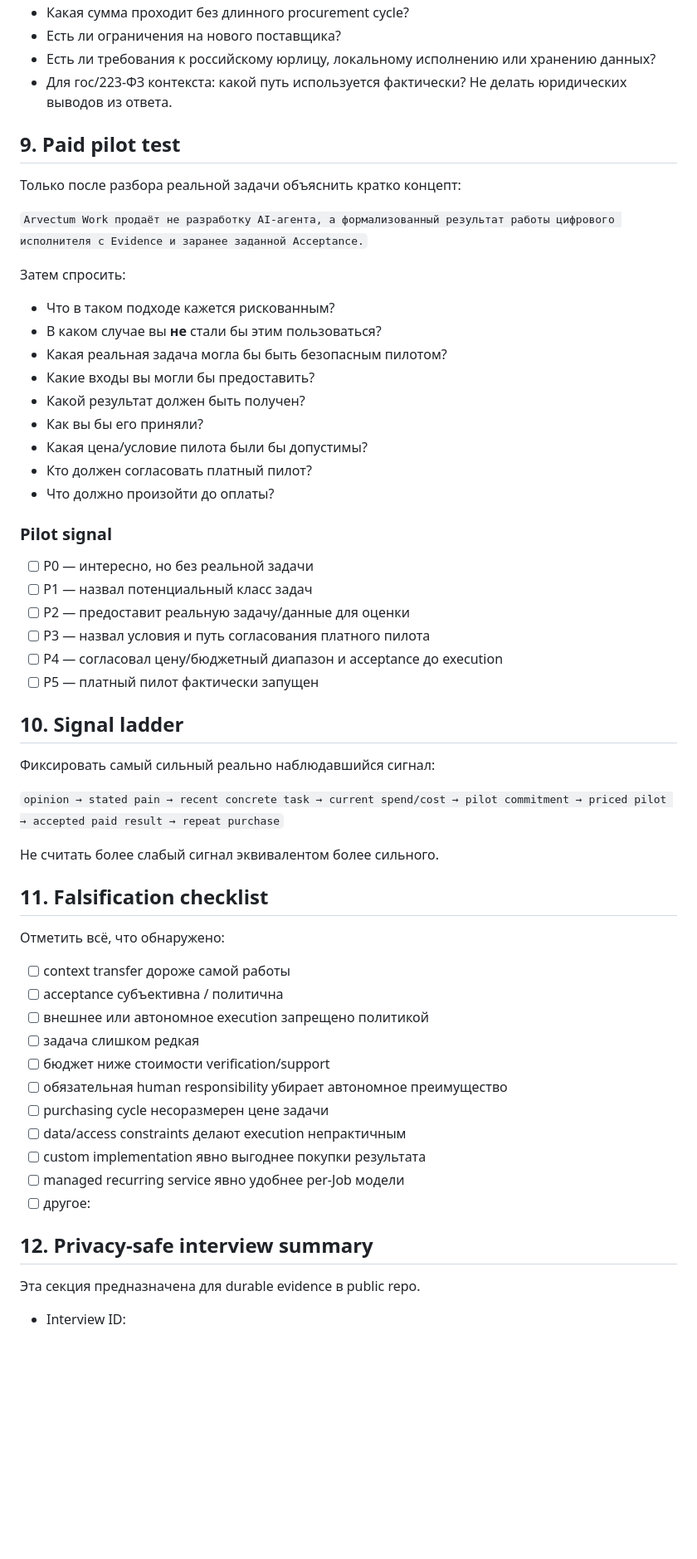
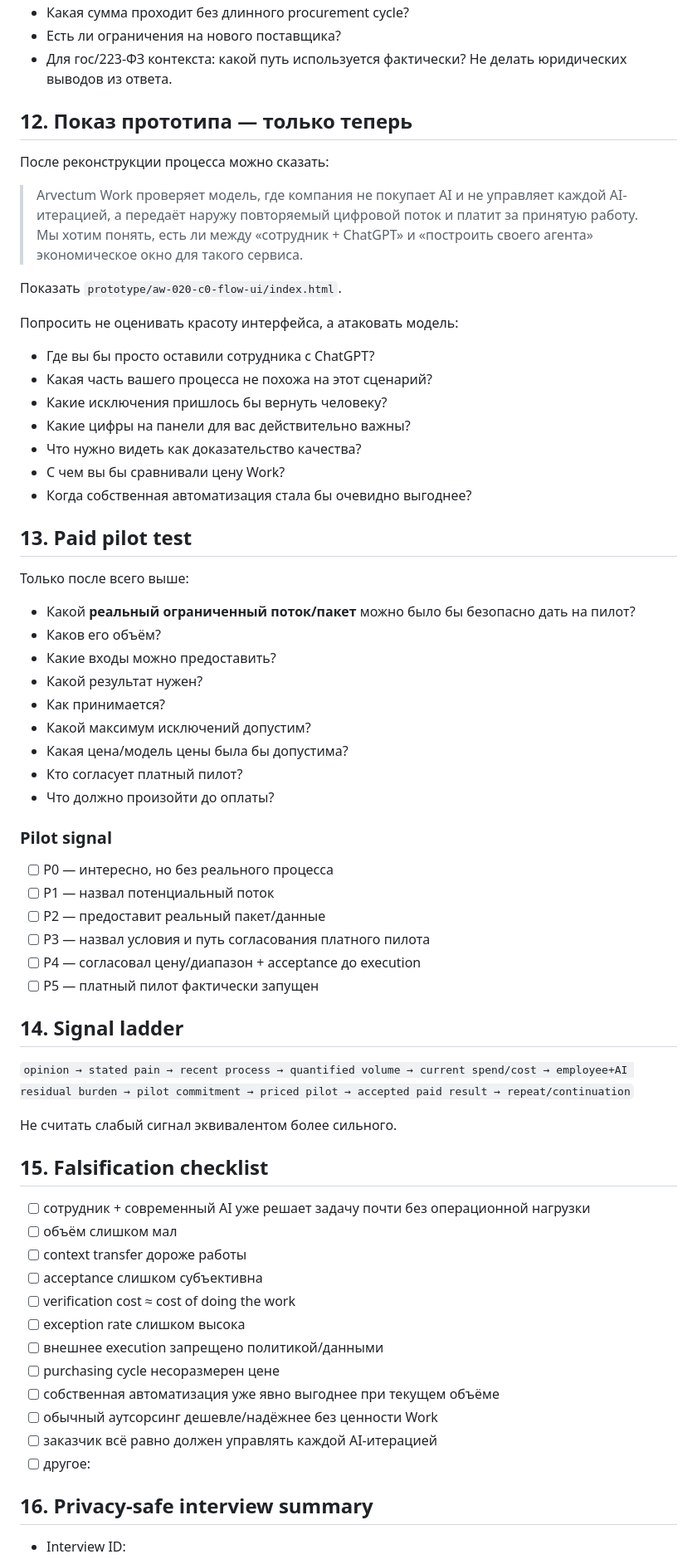
Before and after one commit to arvectum2/arvectum-work, a Markdown page: docs/discovery/AW-020-INTERVIEW-KIT-RU.md, the part around one of its changes. Shown at 83% size. Drawn GitHub-style; blank space fills up the shorter version.

Commit message:
docs(discovery): align interview kit to work-stream economics

```diff
--- a/docs/discovery/AW-020-INTERVIEW-KIT-RU.md
+++ b/docs/discovery/AW-020-INTERVIEW-KIT-RU.md
@@ -143,61 +197,69 @@ Task: `AW-020-B-INTERVIEW-KIT`
 - Какая сумма проходит без длинного procurement cycle?
 - Есть ли ограничения на нового поставщика?
-- Есть ли требования к российскому юрлицу, локальному исполнению или хранению данных?
 - Для гос/223-ФЗ контекста: какой путь используется фактически? Не делать юридических выводов из ответа.
 
-## 9. Paid pilot test
+## 12. Показ прототипа — только теперь
 
-Только после разбора реальной задачи объяснить кратко концепт:
+После реконструкции процесса можно сказать:
 
-`Arvectum Work продаёт не разработку AI-агента, а формализованный результат работы цифрового исполнителя с Evidence и заранее заданной Acceptance.`
+> Arvectum Work проверяет модель, где компания не покупает AI и не управляет каждой AI-итерацией, а передаёт наружу повторяемый цифровой поток и платит за принятую работу. Мы хотим понять, есть ли между «сотрудник + ChatGPT» и «построить своего агента» экономическое окно для такого сервиса.
 
-Затем спросить:
+Показать `prototype/aw-020-c0-flow-ui/index.html`.
 
-- Что в таком подходе кажется рискованным?
-- В каком случае вы **не** стали бы этим пользоваться?
-- Какая реальная задача могла бы быть безопасным пилотом?
-- Какие входы вы могли бы предоставить?
-- Какой результат должен быть получен?
-- Как вы бы его приняли?
-- Какая цена/условие пилота были бы допустимы?
-- Кто должен согласовать платный пилот?
+Попросить не оценивать красоту интерфейса, а атаковать модель:
+
+- Где вы бы просто оставили сотрудника с ChatGPT?
+- Какая часть вашего процесса не похожа на этот сценарий?
+- Какие исключения пришлось бы вернуть человеку?
+- Какие цифры на панели для вас действительно важны?
+- Что нужно видеть как доказательство качества?
+- С чем вы бы сравнивали цену Work?
+- Когда собственная автоматизация стала бы очевидно выгоднее?
+
+## 13. Paid pilot test
+
+Только после всего выше:
+
+- Какой **реальный ограниченный поток/пакет** можно было бы безопасно дать на пилот?
+- Каков его объём?
+- Какие входы можно предоставить?
+- Какой результат нужен?
+- Как принимается?
+- Какой максимум исключений допустим?
+- Какая цена/модель цены была бы допустима?
+- Кто согласует платный пилот?
 - Что должно произойти до оплаты?
 
 ### Pilot signal
 
-- [ ] P0 — интересно, но без реальной задачи
-- [ ] P1 — назвал потенциальный класс задач
-- [ ] P2 — предоставит реальную задачу/данные для оценки
+- [ ] P0 — интересно, но без реального процесса
+- [ ] P1 — назвал потенциальный поток
+- [ ] P2 — предоставит реальный пакет/данные
 - [ ] P3 — назвал условия и путь согласования платного пилота
-- [ ] P4 — согласовал цену/бюджетный диапазон и acceptance до execution
+- [ ] P4 — согласовал цену/диапазон + acceptance до execution
 - [ ] P5 — платный пилот фактически запущен
 
-## 10. Signal ladder
+## 14. Signal ladder
 
-Фиксировать самый сильный реально наблюдавшийся сигнал:
+`opinion → stated pain → recent process → quantified volume → current spend/cost → employee+AI residual burden → pilot commitment → priced pilot → accepted paid result → repeat/continuation`
 
-`opinion → stated pain → recent concrete task → current spend/cost → pilot commitment → priced pilot → accepted paid result → repeat purchase`
+Не считать слабый сигнал эквивалентом более сильного.
 
-Не считать более слабый сигнал эквивалентом более сильного.
+## 15. Falsification checklist
 
-## 11. Falsification checklist
-
-Отметить всё, что обнаружено:
-
-- [ ] context transfer дороже самой работы
-- [ ] acceptance субъективна / политична
-- [ ] внешнее или автономное execution запрещено политикой
-- [ ] задача слишком редкая
-- [ ] бюджет ниже стоимости verification/support
-- [ ] обязательная human responsibility убирает автономное преимущество
-- [ ] purchasing cycle несоразмерен цене задачи
-- [ ] data/access constraints делают execution непрактичным
-- [ ] custom implementation явно выгоднее покупки результата
-- [ ] managed recurring service явно удобнее per-Job модели
+- [ ] сотрудник + современный AI уже решает задачу почти без операционной нагрузки
+- [ ] объём слишком мал
+- [ ] context transfer дороже работы
+- [ ] acceptance слишком субъективна
+- [ ] verification cost ≈ cost of doing the work
+- [ ] exception rate слишком высока
+- [ ] внешнее execution запрещено политикой/данными
+- [ ] purchasing cycle несоразмерен цене
+- [ ] собственная автоматизация уже явно выгоднее при текущем объёме
+- [ ] обычный аутсорсинг дешевле/надёжнее без ценности Work
+- [ ] заказчик всё равно должен управлять каждой AI-итерацией
 - [ ] другое:
 
-## 12. Privacy-safe interview summary
-
-Эта секция предназначена для durable evidence в public repo.
+## 16. Privacy-safe interview summary
 
 - Interview ID:
```
Also changed, not shown: other parts of docs/discovery/AW-020-INTERVIEW-KIT-RU.md (+169 -134 lines).
